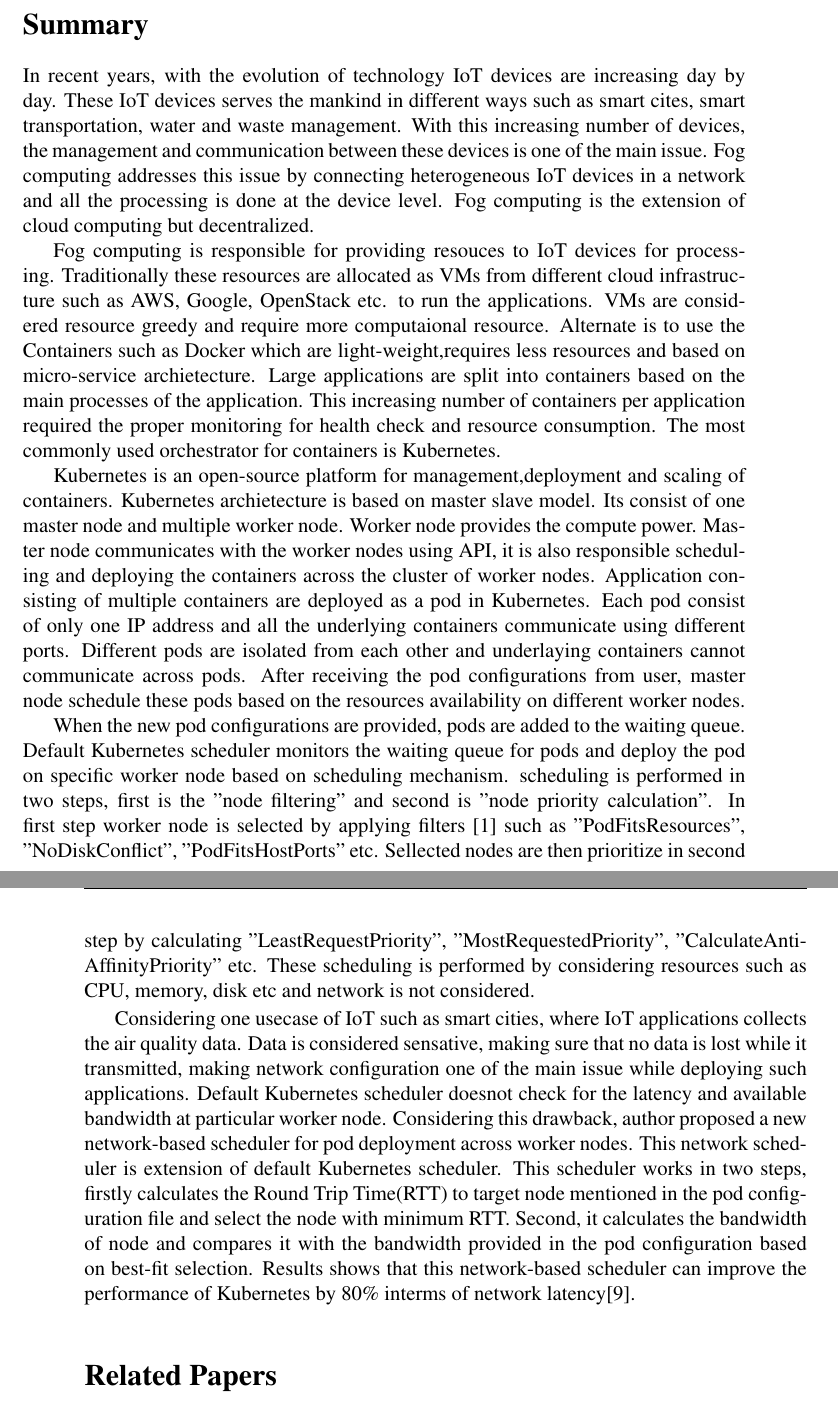
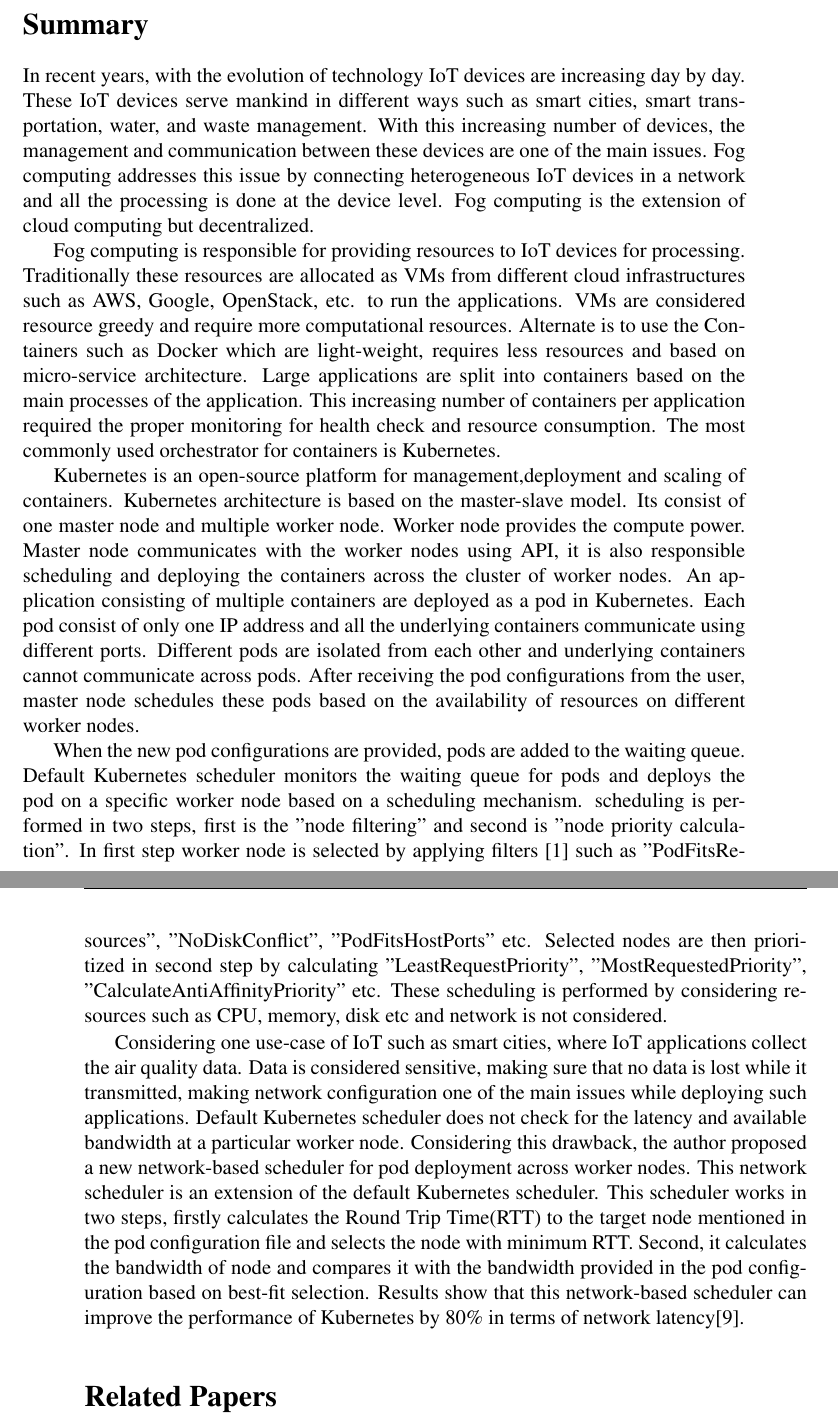
Before and after one commit to aahad91/Seminar-MLCN, a LaTeX document (Summary/template.tex): two parts of pages 1 and 2 of 4, joined at a grey line, cut so that both start at the same text. Compiled offline with pdfLaTeX.

Commit message:
spelling and grammer fixed

```diff
--- a/Summary/template.tex
+++ b/Summary/template.tex
@@ -80,49 +80,49 @@ for Fog Computing applications}
 \label{sec:summary}
 
 In recent years, with the evolution of technology IoT devices are increasing day
-by day. These IoT devices serves the mankind in different ways such as smart cites,
-smart transportation, water and waste management. With this increasing number of devices,
-the management and communication between these devices is one of the main issue. Fog computing
+by day. These IoT devices serve mankind in different ways such as smart cities,
+smart transportation, water, and waste management. With this increasing number of devices,
+the management and communication between these devices are one of the main issues. Fog computing
 addresses this issue by connecting heterogeneous IoT devices in a network and all the processing
 is done at the device level. Fog computing is the extension of cloud computing but decentralized.
 \par
-Fog computing is responsible for providing resouces to IoT devices for processing. Traditionally
-these resources are allocated as VMs from different cloud infrastructure such as AWS, Google,
-OpenStack etc. to run the applications. VMs are considered resource greedy
-and require more computaional resource. Alternate is to use the Containers such as Docker
-which are light-weight,requires less resources and based on micro-service archietecture. Large applications are split into
-containers based on the main processes of the application. This increasing number of containers per application
-required the proper monitoring for health check and resource consumption. The most commonly
-used orchestrator for containers is Kubernetes.
+Fog computing is responsible for providing resources to IoT devices for processing. Traditionally
+these resources are allocated as VMs from different cloud infrastructures such as AWS, Google,
+OpenStack, etc. to run the applications. VMs are considered resource greedy
+and require more computational resources. Alternate is to use the Containers such as Docker
+which are light-weight, requires less resources and based on micro-service architecture.
+Large applications are split into containers based on the main processes of the application.
+This increasing number of containers per application required the proper monitoring for health check
+and resource consumption. The most commonly used orchestrator for containers is Kubernetes.
 \par
 Kubernetes is an open-source platform for management,deployment and scaling of containers.
-Kubernetes archietecture is based on master slave model. Its consist of
-one master node and multiple worker node. Worker node provides the compute power. Master node communicates
+Kubernetes architecture is based on the master-slave model. Its consist of one master node and
+multiple worker node. Worker node provides the compute power. Master node communicates
 with the worker nodes using API, it is also responsible scheduling and deploying the containers
-across the cluster of worker nodes. Application consisting of multiple containers are deployed
+across the cluster of worker nodes. An application consisting of multiple containers are deployed
 as a pod in Kubernetes. Each pod consist of only one IP address and all the underlying containers
-communicate using different ports. Different pods are isolated from each other and underlaying
-containers cannot communicate across pods. After receiving the pod configurations from user, master node
-schedule these pods based on the resources availability on different worker nodes.
+communicate using different ports. Different pods are isolated from each other and underlying
+containers cannot communicate across pods. After receiving the pod configurations from the user, master node
+schedules these pods based on the availability of resources on different worker nodes.
 \par
 When the new pod configurations are provided, pods are added to the waiting queue. Default Kubernetes
-scheduler monitors the waiting queue for pods and deploy the pod on specific worker node based on
-scheduling mechanism. scheduling is performed in two steps, first is the "node filtering" and
+scheduler monitors the waiting queue for pods and deploys the pod on a specific worker node based on
+a scheduling mechanism. scheduling is performed in two steps, first is the "node filtering" and
 second is "node priority calculation". In first step worker node is selected by applying filters \cite{k8s}
-such as "PodFitsResources", "NoDiskConflict", "PodFitsHostPorts" etc. Sellected nodes are then prioritize
+such as "PodFitsResources", "NoDiskConflict", "PodFitsHostPorts" etc. Selected nodes are then prioritized
 in second step by calculating "LeastRequestPriority", "MostRequestedPriority", "CalculateAntiAffinityPriority"
 etc. These scheduling is performed by considering resources such as CPU, memory, disk etc and network is not
 considered.
 \par
-Considering one usecase of IoT such as smart cities, where IoT applications collects the air quality data. Data is
-considered sensative, making sure that no data is lost while it transmitted, making network configuration one of the main
-issue while deploying such applications. Default Kubernetes scheduler doesnot check for the latency and available bandwidth
-at particular worker node. Considering this drawback, author proposed a new network-based scheduler for pod deployment
-across worker nodes. This network scheduler is extension of default Kubernetes scheduler. This scheduler works
-in two steps, firstly calculates the Round Trip Time(RTT) to target node mentioned in the pod configuration file
-and select the node with minimum RTT. Second, it calculates the bandwidth of node and compares it with the bandwidth
-provided in the pod configuration based on best-fit selection. Results shows that this network-based scheduler can
-improve the performance of Kubernetes by 80\% interms of network latency\cite{Santos2019}.
+Considering one use-case of IoT such as smart cities, where IoT applications collect the air quality data. Data is
+considered sensitive, making sure that no data is lost while it transmitted, making network configuration one of the
+main issues while deploying such applications. Default Kubernetes scheduler does not check for the latency and available bandwidth
+at a particular worker node. Considering this drawback, the author proposed a new network-based scheduler for pod deployment
+across worker nodes. This network scheduler is an extension of the default Kubernetes scheduler. This scheduler works
+in two steps, firstly calculates the Round Trip Time(RTT) to the target node mentioned in the pod configuration file
+and selects the node with minimum RTT. Second, it calculates the bandwidth of node and compares it with the bandwidth
+provided in the pod configuration based on best-fit selection. Results show that this network-based scheduler can
+improve the performance of Kubernetes by 80\% in terms of network latency\cite{Santos2019}.
 
 \section{Related Papers}
 \label{sec:relwork}
```
Also changed, not shown: Summary/template.pdf, 3 other files.
